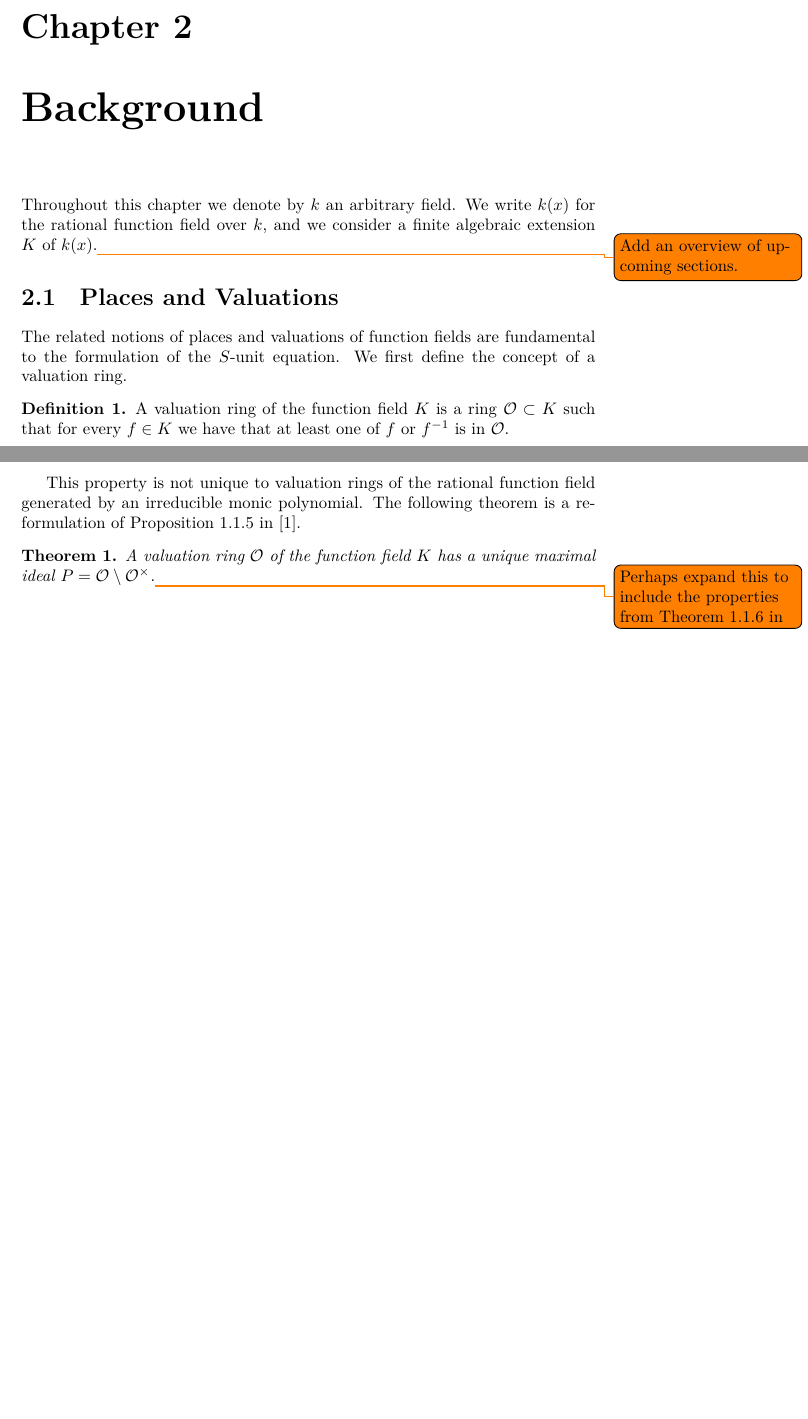
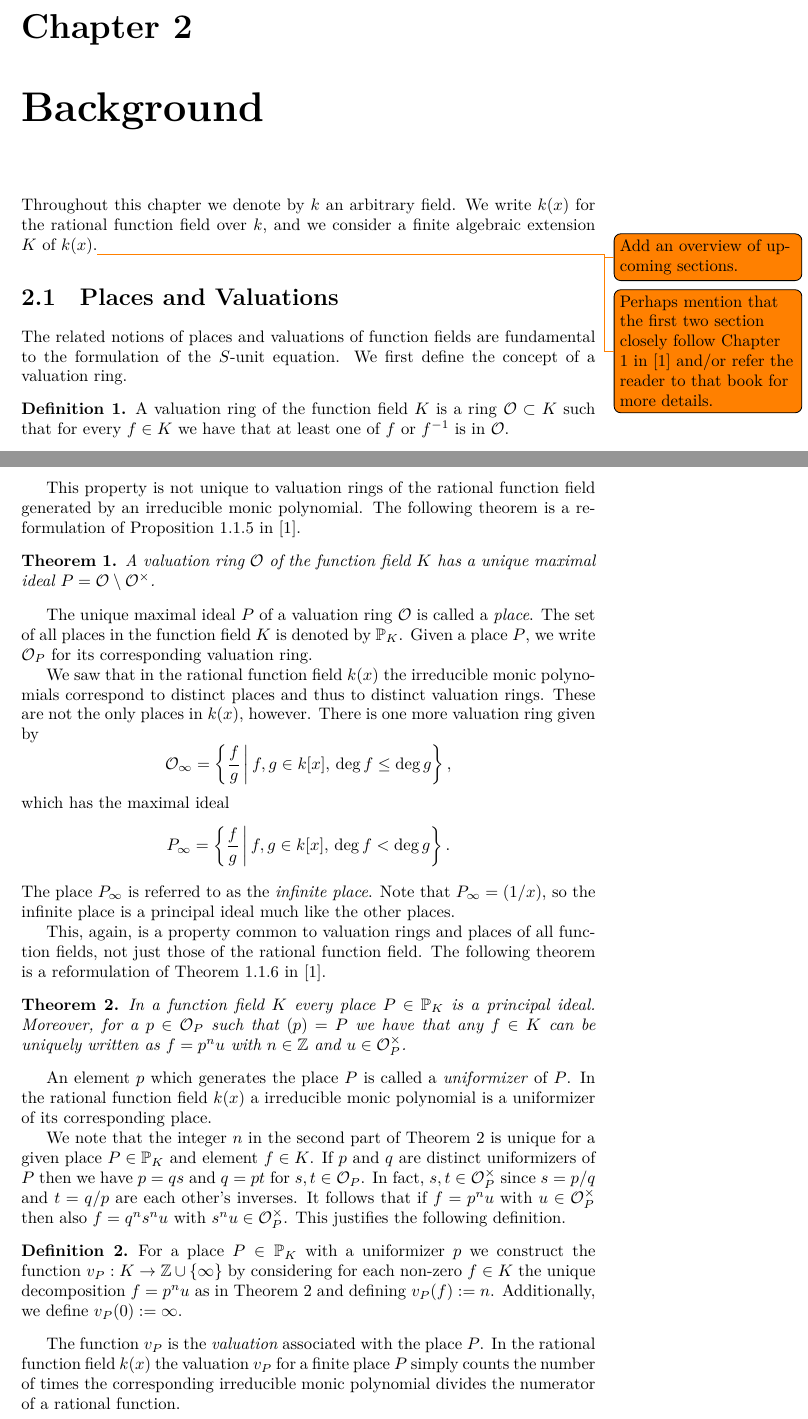
Before and after one commit to willard-verschoore/bachelors-project-mathematics, a LaTeX thesis (thesis/main.tex, which reads thesis/chapters/chapter-2.tex): two parts of pages 4 and 5 of 6, joined at a grey line, cut so that both start at the same text, the shorter picture padded with empty space. Compiled offline with XeLaTeX.

Commit message:
thesis: expand section on places and valuations

```diff
--- a/thesis/chapters/chapter-2.tex
+++ b/thesis/chapters/chapter-2.tex
@@ -3,7 +3,7 @@
 \chapter{Background}%
 \label{chap:background}
 
-Throughout this chapter we denote by \(k\) an arbitrary field. We write \(k(x)\) for the rational function field over \(k\), and we consider a finite algebraic extension \(K\) of \(k(x)\).\todo{Add an overview of upcoming sections.}
+Throughout this chapter we denote by \(k\) an arbitrary field. We write \(k(x)\) for the rational function field over \(k\), and we consider a finite algebraic extension \(K\) of \(k(x)\).\todo{Add an overview of upcoming sections.}\todo{Perhaps mention that the first two section closely follow Chapter 1 in~\cite{stichtenoth-2009-algebraic-function-fields} and/or refer the reader to that book for more details.}
 
 \section{Places and Valuations}%
 \label{sec:places-and-valuations}
@@ -25,6 +25,35 @@ This means that the ideal generated by \(p\) is given by \((p) = \mathcal{O}_{p}
 
 This property is not unique to valuation rings of the rational function field generated by an irreducible monic polynomial. The following theorem is a reformulation of Proposition 1.1.5 in~\cite{stichtenoth-2009-algebraic-function-fields}.
 
-\begin{theorem}
-  A valuation ring \(\mathcal{O}\) of the function field \(K\) has a unique maximal ideal \(P = \mathcal{O} \setminus \mathcal{O}^{\times}\).\todo{Perhaps expand this to include the properties from Theorem 1.1.6 in}
+\begin{theorem}%
+  \label{thm:place-is-maximal-ideal}
+  A valuation ring \(\mathcal{O}\) of the function field \(K\) has a unique maximal ideal \(P = \mathcal{O} \setminus \mathcal{O}^{\times}\).
 \end{theorem}
+
+The unique maximal ideal \(P\) of a valuation ring \(\mathcal{O}\) is called a \textit{place}. The set of all places in the function field \(K\) is denoted by \(\mathbb{P}_{K}\). Given a place \(P\), we write \(\mathcal{O}_{P}\) for its corresponding valuation ring.
+
+We saw that in the rational function field \(k(x)\) the irreducible monic polynomials correspond to distinct places and thus to distinct valuation rings. These are not the only places in \(k(x)\), however. There is one more valuation ring given by
+\[\mathcal{O}_{\infty} = \left\{ \frac{f}{g} \,\middle|\, f,g \in k[x] ,\, \deg{f} \leq \deg{g} \right\},\]
+which has the maximal ideal
+\[P_{\infty} = \left\{ \frac{f}{g} \,\middle|\, f,g \in k[x] ,\, \deg{f} < \deg{g} \right\}.\]
+The place \(P_{\infty}\) is referred to as the \textit{infinite place}. Note that \(P_{\infty} = (1/x)\), so the infinite place is a principal ideal much like the other places.
+
+This, again, is a property common to valuation rings and places of all function fields, not just those of the rational function field. The following theorem is a reformulation of Theorem 1.1.6 in~\cite{stichtenoth-2009-algebraic-function-fields}.
+
+\begin{theorem}%
+  \label{thm:place-is-principal-ideal}
+  In a function field \(K\) every place \(P \in \mathbb{P}_{K}\) is a principal ideal. Moreover, for a \(p \in \mathcal{O}_{P}\) such that \((p) = P\) we have that any \(f \in K\) can be uniquely written as \(f = p^{n}u\) with \(n \in \mathbb{Z}\) and \(u \in \mathcal{O}_{P}^{\times}\).
+\end{theorem}
+
+An element \(p\) which generates the place \(P\) is called a \textit{uniformizer} of \(P\). In the rational function field \(k(x)\) a irreducible monic polynomial is a uniformizer of its corresponding place.
+
+We note that the integer \(n\) in the second part of Theorem~\ref{thm:place-is-principal-ideal} is unique for a given place \(P \in \mathbb{P}_{K}\) and element \(f \in K\). If \(p\) and \(q\) are distinct uniformizers of \(P\) then we have \(p = qs\) and \(q = pt\) for \(s,t \in \mathcal{O}_{P}\). In fact, \(s,t \in \mathcal{O}_{P}^{\times}\) since \(s = p/q\) and \(t = q/p\) are each other's inverses. It follows that if \(f = p^{n}u\) with \(u \in \mathcal{O}_{P}^{\times}\) then also \(f = q^{n}s^{n}u\) with \(s^{n}u \in \mathcal{O}_{P}^{\times}\). This justifies the following definition.
+
+\begin{definition}%
+  \label{def:valuation}
+  For a place \(P \in \mathbb{P}_{K}\) with a uniformizer \(p\) we construct the function \(v_{P} : K \to \mathbb{Z} \cup \{\infty\}\) by considering for each non-zero \(f \in K\) the unique decomposition \(f = p^{n}u\) as in Theorem~\ref{thm:place-is-principal-ideal} and defining \(v_{P}(f) := n\). Additionally, we define \({v_{P}(0) := \infty}\).
+\end{definition}
+
+The function \(v_{P}\) is the \textit{valuation} associated with the place \(P\). In the rational function field \(k(x)\) the valuation \(v_{P}\) for a finite place \(P\) simply counts the number of times the corresponding irreducible monic polynomial divides the numerator of a rational function.
+
+% State theorem saying that this function satisfies the discrete valuation requirements as well as relations P = {...}, O = {...}, Ox = {...}.
```
